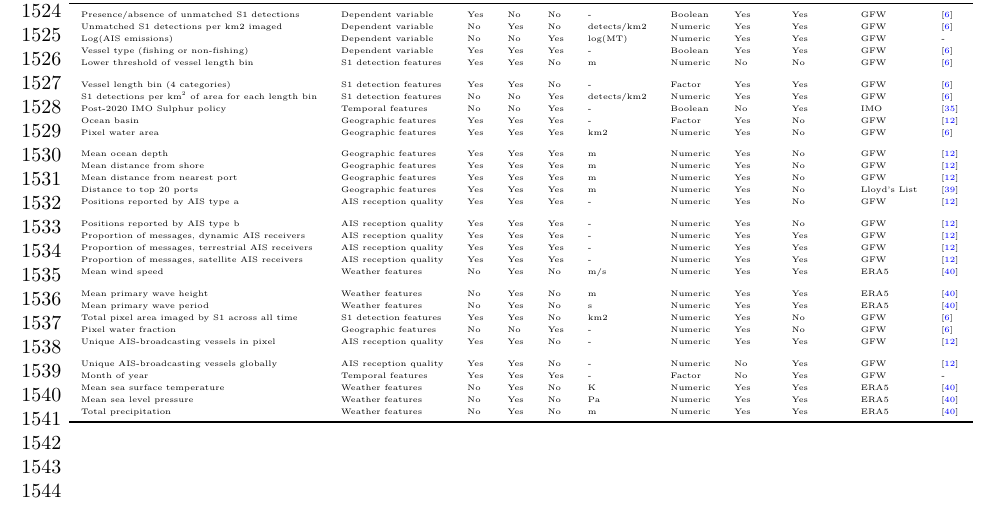
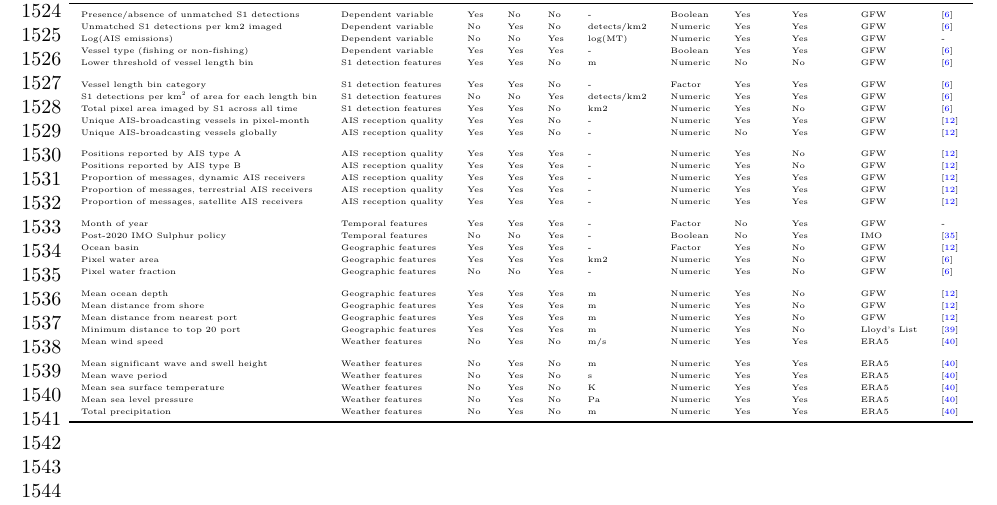
Before and after one commit to emlab-ucsb/paper-ocean-ghg, a LaTeX paper (main.tex, which reads tables/data_sources.tex): part of page 34 of 68, cut so that both start at the same text. Compiled offline with pdfLaTeX.

Commit message:
Reorganize and refine data sources table with improved feature descriptions and ordering

```diff
--- a/tables/data_sources.tex
+++ b/tables/data_sources.tex
@@ -13,32 +13,32 @@ Log(AIS emissions) & Dependent variable & No & No & Yes & log(MT) & Numeric & Ye
 Vessel type (fishing or non-fishing) & Dependent variable & Yes & Yes & Yes & - & Boolean & Yes & Yes & GFW & \cite{paolo2024satellite}\\
 Lower threshold of vessel length bin & S1 detection features & Yes & Yes & No & m & Numeric & No & No & GFW & \cite{paolo2024satellite}\\
 \addlinespace
-Vessel length bin (4 categories) & S1 detection features & Yes & Yes & No & - & Factor & Yes & Yes & GFW & \cite{paolo2024satellite}\\
+Vessel length bin category & S1 detection features & Yes & Yes & No & - & Factor & Yes & Yes & GFW & \cite{paolo2024satellite}\\
 S1 detections per km$^2$ of area for each length bin & S1 detection features & No & No & Yes & detects/km2 & Numeric & Yes & Yes & GFW & \cite{paolo2024satellite}\\
+Total pixel area imaged by S1 across all time & S1 detection features & Yes & Yes & No & km2 & Numeric & Yes & No & GFW & \cite{paolo2024satellite}\\
+Unique AIS-broadcasting vessels in pixel-month & AIS reception quality & Yes & Yes & No & - & Numeric & Yes & Yes & GFW & \cite{kroodsma2018tracking}\\
+Unique AIS-broadcasting vessels globally & AIS reception quality & Yes & Yes & No & - & Numeric & No & Yes & GFW & \cite{kroodsma2018tracking}\\
+\addlinespace
+Positions reported by AIS type A & AIS reception quality & Yes & Yes & Yes & - & Numeric & Yes & No & GFW & \cite{kroodsma2018tracking}\\
+Positions reported by AIS type B & AIS reception quality & Yes & Yes & Yes & - & Numeric & Yes & No & GFW & \cite{kroodsma2018tracking}\\
+Proportion of messages, dynamic AIS receivers & AIS reception quality & Yes & Yes & Yes & - & Numeric & Yes & Yes & GFW & \cite{kroodsma2018tracking}\\
+Proportion of messages, terrestrial AIS receivers & AIS reception quality & Yes & Yes & Yes & - & Numeric & Yes & Yes & GFW & \cite{kroodsma2018tracking}\\
+Proportion of messages, satellite AIS receivers & AIS reception quality & Yes & Yes & Yes & - & Numeric & Yes & Yes & GFW & \cite{kroodsma2018tracking}\\
+\addlinespace
+Month of year & Temporal features & Yes & Yes & Yes & - & Factor & No & Yes & GFW & -\\
 Post-2020 IMO Sulphur policy & Temporal features & No & No & Yes & - & Boolean & No & Yes & IMO & \cite{imo_sulphur_2020}\\
 Ocean basin & Geographic features  & Yes & Yes & Yes & - & Factor & Yes & No & GFW & \cite{kroodsma2018tracking}\\
 Pixel water area & Geographic features  & Yes & Yes & Yes & km2 & Numeric & Yes & No & GFW & \cite{paolo2024satellite}\\
+Pixel water fraction & Geographic features & No & No & Yes & - & Numeric & Yes & No & GFW & \cite{paolo2024satellite}\\
 \addlinespace
 Mean ocean depth & Geographic features  & Yes & Yes & Yes & m & Numeric & Yes & No & GFW & \cite{kroodsma2018tracking}\\
 Mean distance from shore & Geographic features  & Yes & Yes & Yes & m & Numeric & Yes & No & GFW & \cite{kroodsma2018tracking}\\
 Mean distance from nearest port & Geographic features  & Yes & Yes & Yes & m & Numeric & Yes & No & GFW & \cite{kroodsma2018tracking}\\
-Distance to top 20 ports & Geographic features  & Yes & Yes & Yes & m & Numeric & Yes & No & Lloyd’s List & \cite{LloydsListTopPorts2024}\\
-Positions reported by AIS type a & AIS reception quality & Yes & Yes & Yes & - & Numeric & Yes & No & GFW & \cite{kroodsma2018tracking}\\
-\addlinespace
-Positions reported by AIS type b & AIS reception quality & Yes & Yes & Yes & - & Numeric & Yes & No & GFW & \cite{kroodsma2018tracking}\\
-Proportion of messages, dynamic AIS receivers & AIS reception quality & Yes & Yes & Yes & - & Numeric & Yes & Yes & GFW & \cite{kroodsma2018tracking}\\
-Proportion of messages, terrestrial AIS receivers & AIS reception quality & Yes & Yes & Yes & - & Numeric & Yes & Yes & GFW & \cite{kroodsma2018tracking}\\
-Proportion of messages, satellite AIS receivers & AIS reception quality & Yes & Yes & Yes & - & Numeric & Yes & Yes & GFW & \cite{kroodsma2018tracking}\\
+Minimum distance to top 20 port & Geographic features  & Yes & Yes & Yes & m & Numeric & Yes & No & Lloyd’s List & \cite{LloydsListTopPorts2024}\\
 Mean wind speed & Weather features & No & Yes & No & m/s & Numeric & Yes & Yes & ERA5 & \cite{era5cds2023}\\
 \addlinespace
-Mean primary wave height & Weather features & No & Yes & No & m & Numeric & Yes & Yes & ERA5 & \cite{era5cds2023}\\
-Mean primary wave period & Weather features & No & Yes & No & s & Numeric & Yes & Yes & ERA5 & \cite{era5cds2023}\\
-Total pixel area imaged by S1 across all time & S1 detection features & Yes & Yes & No & km2 & Numeric & Yes & No & GFW & \cite{paolo2024satellite}\\
-Pixel water fraction & Geographic features & No & No & Yes & - & Numeric & Yes & No & GFW & \cite{paolo2024satellite}\\
-Unique AIS-broadcasting vessels in pixel & AIS reception quality & Yes & Yes & No & - & Numeric & Yes & Yes & GFW & \cite{kroodsma2018tracking}\\
-\addlinespace
-Unique AIS-broadcasting vessels globally & AIS reception quality & Yes & Yes & No & - & Numeric & No & Yes & GFW & \cite{kroodsma2018tracking}\\
-Month of year & Temporal features & Yes & Yes & Yes & - & Factor & No & Yes & GFW & -\\
+Mean significant wave and swell height & Weather features & No & Yes & No & m & Numeric & Yes & Yes & ERA5 & \cite{era5cds2023}\\
+Mean wave period & Weather features & No & Yes & No & s & Numeric & Yes & Yes & ERA5 & \cite{era5cds2023}\\
 Mean sea surface temperature & Weather features & No & Yes & No & K & Numeric & Yes & Yes & ERA5 & \cite{era5cds2023}\\
 Mean sea level pressure & Weather features & No & Yes & No & Pa & Numeric & Yes & Yes & ERA5 & \cite{era5cds2023}\\
 Total precipitation & Weather features & No & Yes & No & m & Numeric & Yes & Yes & ERA5 & \cite{era5cds2023}\\
```
Also changed, not shown: data/data_sources.csv (+14 -14 lines), figures/fig-feature-importance-1.png.
